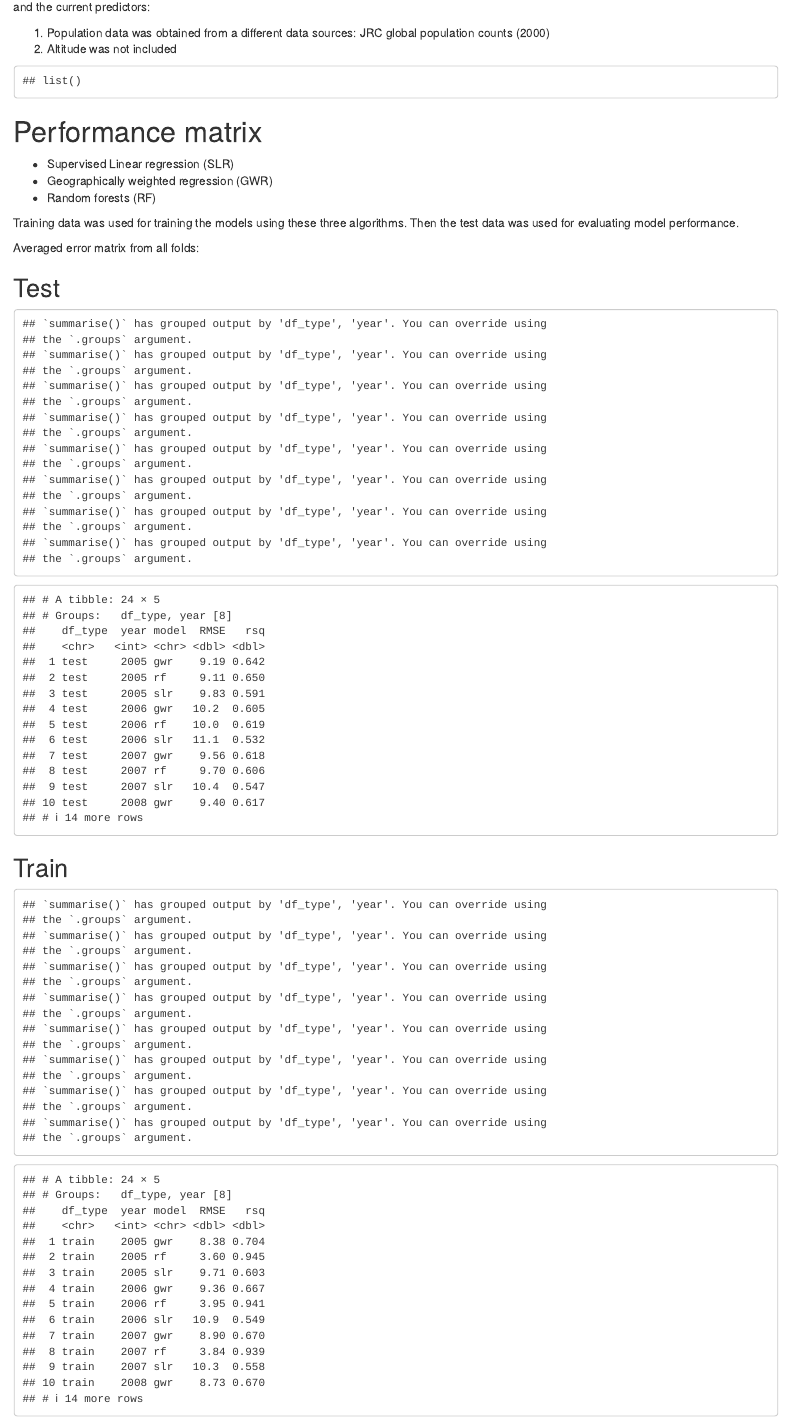
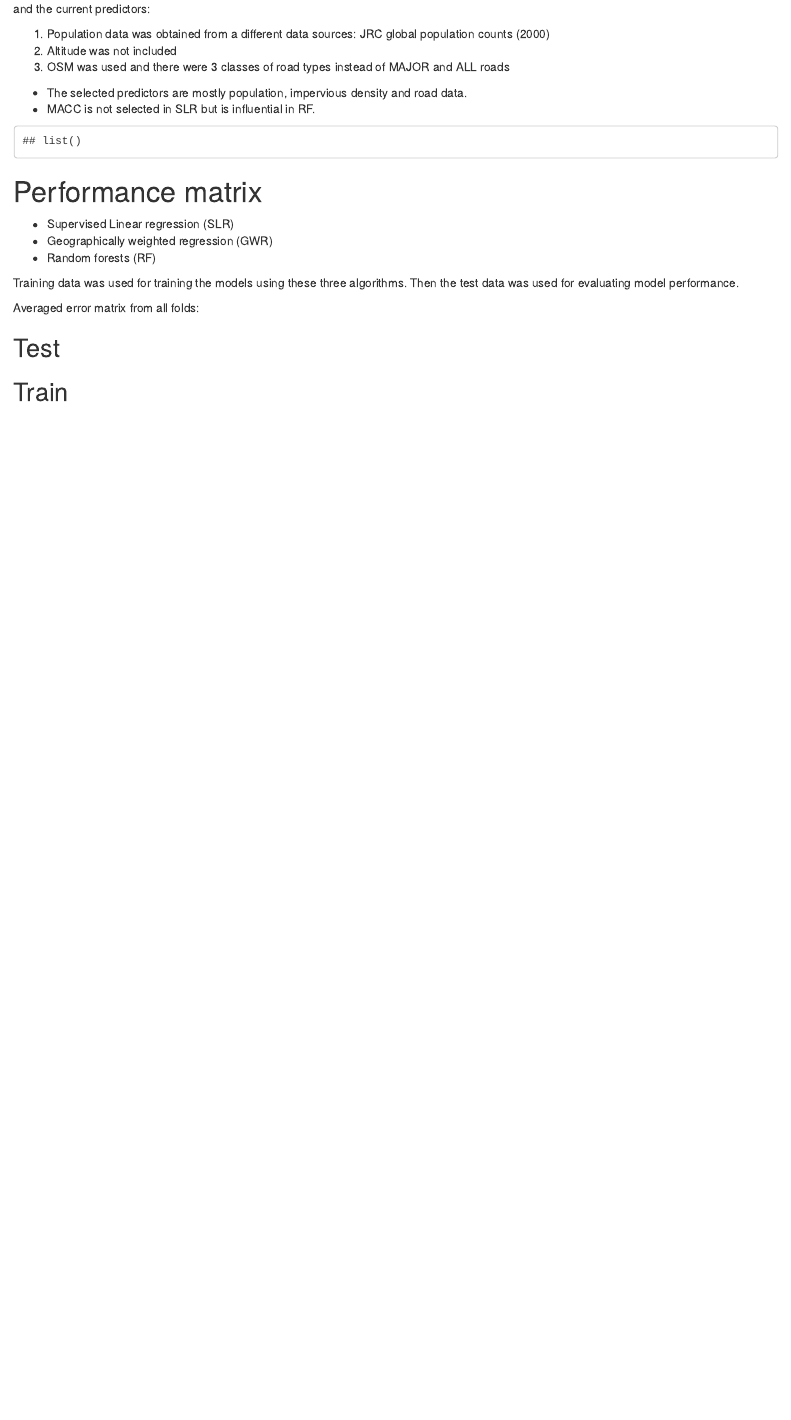
Before and after one commit to co822ee/EXPANSE_algorithm, an R Markdown document (02_o_singleyr_5fold.Rmd): the page in a window 1100 px wide, from 770 px down before the commit and from 800 px down after it, so that both start at the same text. Rendered offline with R 4.5, knitr and Pandoc, with nearby package versions; some code elsewhere in the file could not run offline.

Commit message:
new thoughts about the results

````diff
--- a/02_o_singleyr_5fold.Rmd
+++ b/02_o_singleyr_5fold.Rmd
@@ -106,15 +121,20 @@ ggplot(em_df %>% filter(EM=='rsq') %>%  gather("model", "values", -c("yr", "EM")
 
 
 ```
+
 *It is strange that MACC was one of the influential predictors in RF but not included in SLR.*
 There are two differences in the predictors of ELAPSE and the current predictors:
 
 1. Population data was obtained from a different data sources: JRC global population counts (2000)
 2. Altitude was not included
+3. OSM was used and there were 3 classes of road types instead of MAJOR and ALL roads
 
 
+* The selected predictors are mostly population, impervious density and road data.
+* MACC is not selected in SLR but is influential in RF.
 
-```{r selected predictors in slr}
+
+```{r selected predictors in slr, fig.width = 8, fig.height = 3.6}
 comp_rf_slr <- function(csv_i){
    slr_name <- list.files("data/workingData/", "SLR_summary_model_o")[csv_i]
    yr <- strsplit(slr_name, "_")[[1]][5] %>% as.numeric()
@@ -134,11 +154,11 @@ comp_rf_slr <- function(csv_i){
            title = paste0(yr, "_fold_", nfold))+
       # facet_grid(EM~., scales ='free')+
       # labs(title=years[[i]])+
-      theme(axis.title = element_text(size = 18),
-            axis.text = element_text(size = 16),
-            legend.title = element_text(size = 16),
-            legend.text = element_text(size = 16),
-            strip.text.y = element_text(size = 15))
+      theme(axis.title = element_text(size = 13),
+            axis.text = element_text(size = 13),
+            legend.title = element_text(size = 13),
+            legend.text = element_text(size = 13),
+            strip.text.y = element_text(size = 12))
    # rf_vi <- read.csv(paste0("data/workingData/", rf_name))
    source("scr/fun_plot_rf_vi.R")
    p2 <- plot_rf_vi(paste0("o_", yr, "_fold_", nfold), var_no = 10)
@@ -162,16 +182,3 @@ Averaged error matrix from all folds:
 ## Test
 
 ```{r}
-perfm <- lapply(seq_along(years), function(i){
-   perfm <- lapply(paste0("data/workingData/", list.files("data/workingData/", paste0("perf_m_run2_", years[[i]]))), read.csv)
-   perfm <- do.call(rbind, perfm)
-   perfm %>% filter(df_type=="test") %>% group_by(df_type, year, model) %>% summarise(RMSE=mean(RMSE),
-                                                                                      # RRMSE=mean(RRMSE),
-                                                                                      # IQR=mean(IQR),
-                                                                                      # rIQR=mean(rIQR),
-                                                                                      # MAE=mean(MAE),
-                                                                                      # rMAE=mean(rMAE),
-                                                                                      # rsq_sd=sd(rsq),
-                                                                                      rsq=mean(rsq)) #,explained_var=mean(explained_var)
-})
-do.call(rbind, perfm)
@@ -183,16 +204,3 @@ do.call(rbind, perfm)
 ## Train
 
 ```{r}
-perfm <- lapply(seq_along(years), function(i){
-   perfm <- lapply(paste0("data/workingData/", list.files("data/workingData/", paste0("perf_m_run2_", years[[i]]))), read.csv)
-   perfm <- do.call(rbind, perfm)
-   perfm %>% filter(df_type=="train") %>% group_by(df_type, year, model) %>% summarise(RMSE=mean(RMSE),
-                                                                                      # RRMSE=mean(RRMSE),
-                                                                                      # IQR=mean(IQR),
-                                                                                      # rIQR=mean(rIQR),
-                                                                                      # MAE=mean(MAE),
-                                                                                      # rMAE=mean(rMAE),
-                                                                                      # rsq_sd=sd(rsq),
-                                                                                      rsq=mean(rsq)) #,explained_var=mean(explained_var)
-})
-do.call(rbind, perfm)
````
Also changed, not shown: 02_o_singleyr_5fold.Rmd (47 more changed lines).
